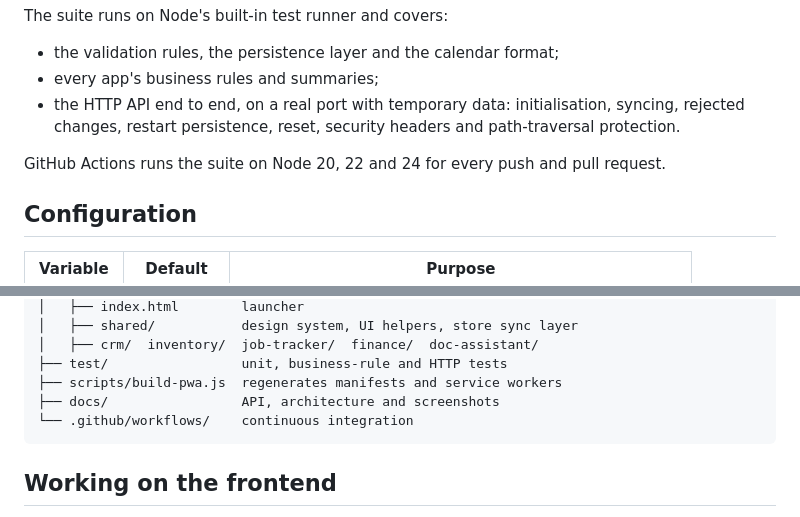
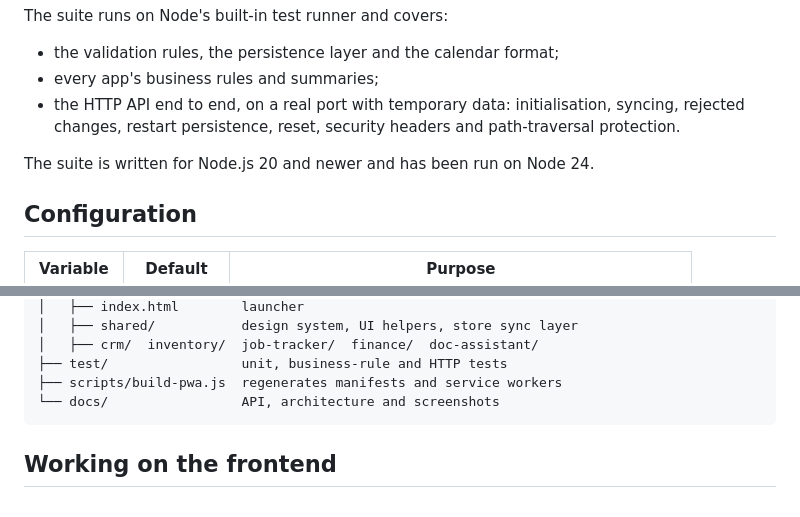
Before and after one commit to sami1507/five-apps, a Markdown page: README.md, 2 parts joined by grey strips. Rendered like a GitHub page.

Commit message:
Document the test suite accurately
The CI workflow is held back until the GitHub token has the workflow scope,
so the README no longer claims it runs.

Co-Authored-By: Claude Haiku 5.5 <noreply@anthropic.com>

````diff
--- a/README.md
+++ b/README.md
@@ -114,7 +113,7 @@ The suite runs on Node's built-in test runner and covers:
 - every app's business rules and summaries;
 - the HTTP API end to end, on a real port with temporary data: initialisation, syncing, rejected changes, restart persistence, reset, security headers and path-traversal protection.
 
-GitHub Actions runs the suite on Node 20, 22 and 24 for every push and pull request.
+The suite is written for Node.js 20 and newer and has been run on Node 24.
 
 ## Configuration
 
@@ -142,8 +141,7 @@ five-apps/
 │   ├── crm/  inventory/  job-tracker/  finance/  doc-assistant/
 ├── test/                 unit, business-rule and HTTP tests
 ├── scripts/build-pwa.js  regenerates manifests and service workers
-├── docs/                 API, architecture and screenshots
-└── .github/workflows/    continuous integration
+└── docs/                 API, architecture and screenshots
 ```
 
 ## Working on the frontend
````
Also changed, not shown: other parts of README.md (+0 -1 lines), docs/ARCHITECTURE.md (+0 -2 lines).
